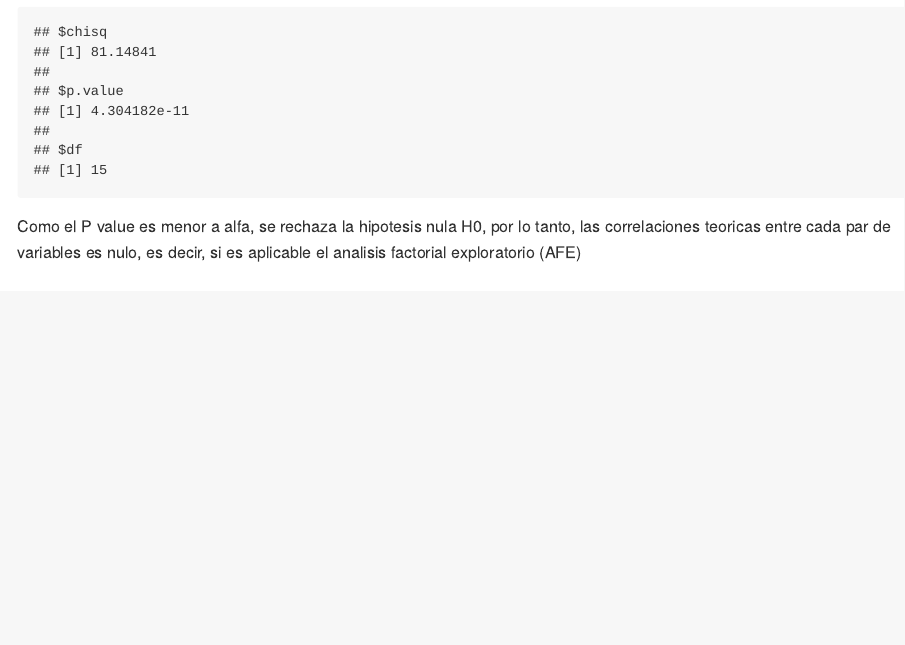
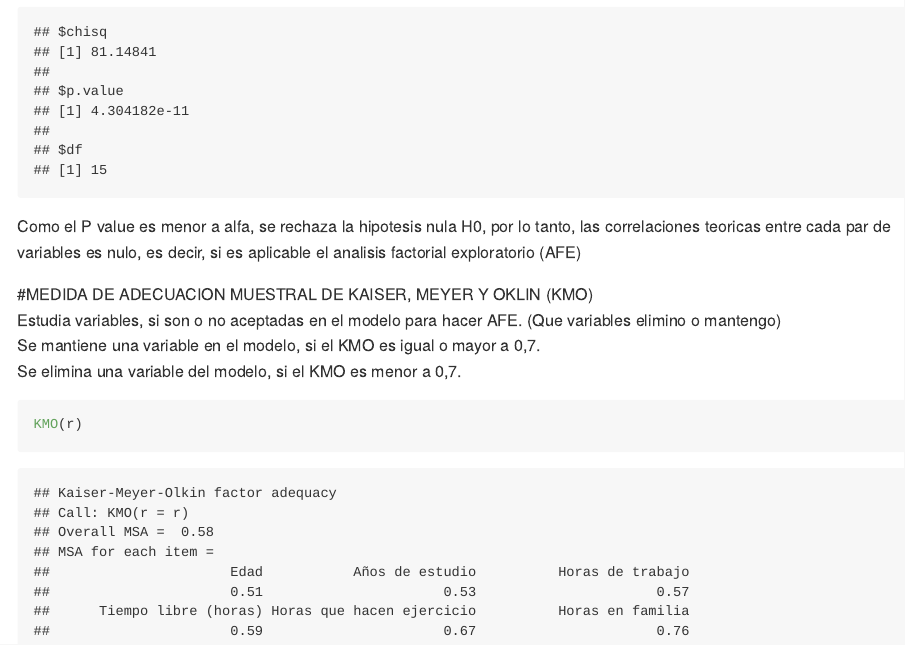
Before and after one commit to Noris-Yeritza-Ramirez-calderon/EXAMEN-FINAL-NORIS-RAMIREZ, an R Markdown document (Examen--final.Rmd): the page in a window 1100 px wide, from 4370 px down. The pictures show the output file Examen--final.md that the author committed with the source, drawn offline in the style of GitHub.

Commit message:
SIGUIENTEEEEEE

````diff
--- a/Examen--final.Rmd
+++ b/Examen--final.Rmd
@@ -60,3 +60,11 @@ dim(DatosDDE) #Tamaño de muestra= 30 personas
 cortest.bartlett(r, n= 30)
 ```
 Como el P value es menor a alfa, se rechaza la hipotesis nula H0, por lo tanto, las correlaciones teoricas entre cada par de variables es nulo, es decir, si es aplicable el analisis factorial exploratorio (AFE)
+
+#MEDIDA DE ADECUACION MUESTRAL DE KAISER, MEYER Y OKLIN (KMO)
+Estudia variables, si son o no aceptadas en el modelo para hacer AFE. (Que variables elimino o mantengo)
+Se mantiene una variable en el modelo, si el KMO es igual o mayor a 0,7.
+Se elimina una variable del modelo, si el KMO es menor a 0,7.
+```{r}
+KMO(r)
+```
````
Also changed, not shown: Examen--final.md.
